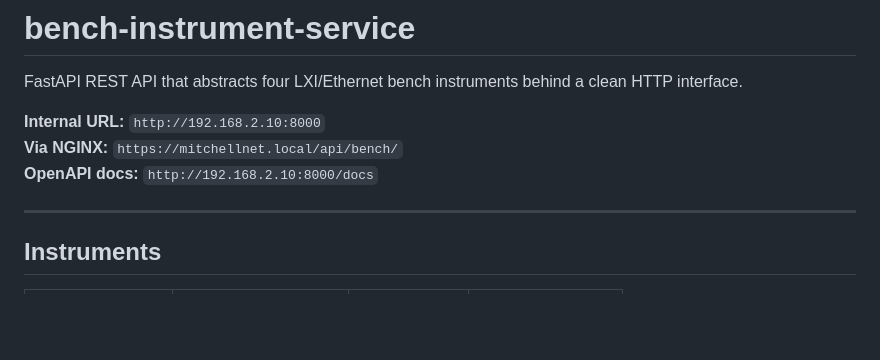
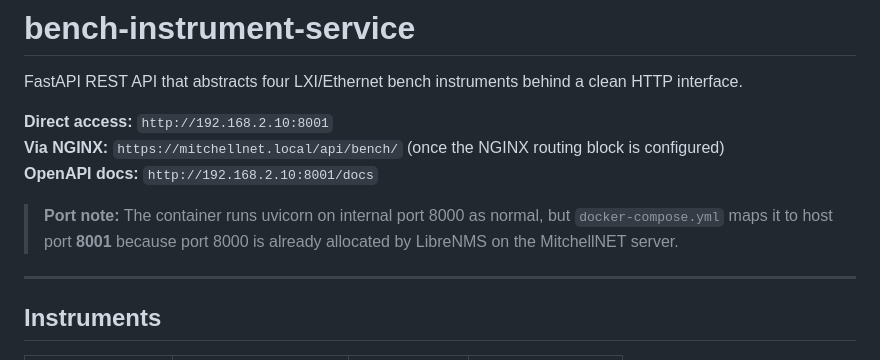
Before and after one commit to theAgingApprentice/bench-instrument-service, a Markdown page: README.md, the part around the change. Drawn GitHub-style; blank space fills up the shorter version.

Commit message:
Fixed port reference from 8000 to 8001

```diff
--- a/README.md
+++ b/README.md
@@ -2,9 +2,13 @@
 
 FastAPI REST API that abstracts four LXI/Ethernet bench instruments behind a clean HTTP interface.
 
-**Internal URL:** `http://192.168.2.10:8000`
-**Via NGINX:** `https://mitchellnet.local/api/bench/`
-**OpenAPI docs:** `http://192.168.2.10:8000/docs`
+**Direct access:** `http://192.168.2.10:8001`
+**Via NGINX:** `https://mitchellnet.local/api/bench/` (once the NGINX routing block is configured)
+**OpenAPI docs:** `http://192.168.2.10:8001/docs`
+
+> **Port note:** The container runs uvicorn on internal port 8000 as normal, but `docker-compose.yml`
+> maps it to host port **8001** because port 8000 is already allocated by LibreNMS on the MitchellNET
+> server.
 
 ---
 
```
